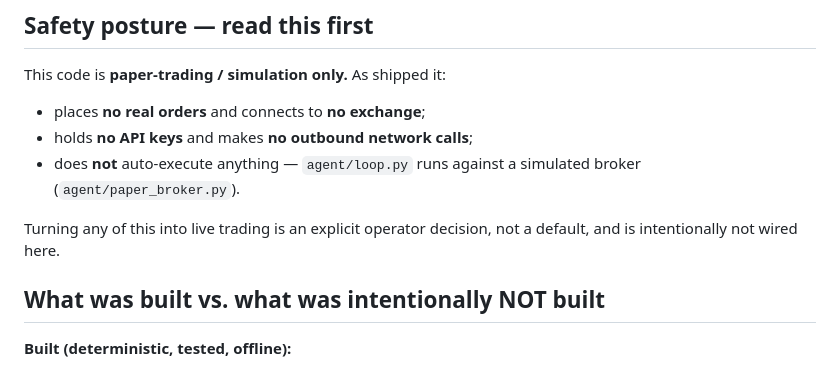
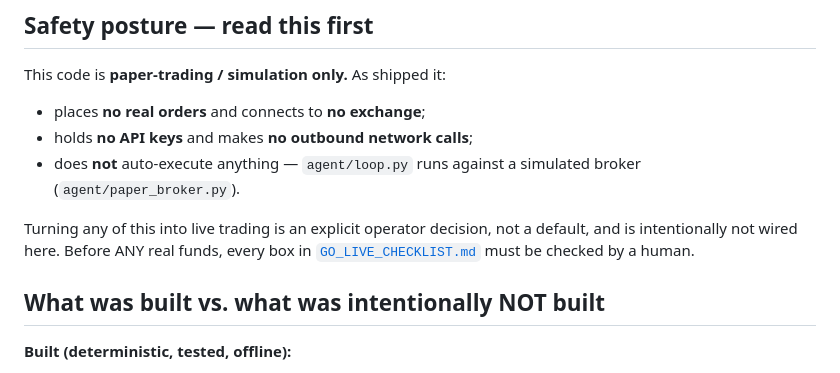
Before and after one commit to AUGMENTED-DNA/Portfolio, a Markdown page: trading/README.md, the part around the change. Drawn GitHub-style.

```diff
--- a/trading/README.md
+++ b/trading/README.md
@@ -15,7 +15,8 @@ This code is **paper-trading / simulation only.** As shipped it:
   broker (`agent/paper_broker.py`).
 
 Turning any of this into live trading is an explicit operator decision, not a
-default, and is intentionally not wired here.
+default, and is intentionally not wired here. Before ANY real funds, every box in
+[`GO_LIVE_CHECKLIST.md`](./GO_LIVE_CHECKLIST.md) must be checked by a human.
 
 ## What was built vs. what was intentionally NOT built
 
```
Also changed, not shown: trading/GO_LIVE_CHECKLIST.md (added, +78 -0 lines).
